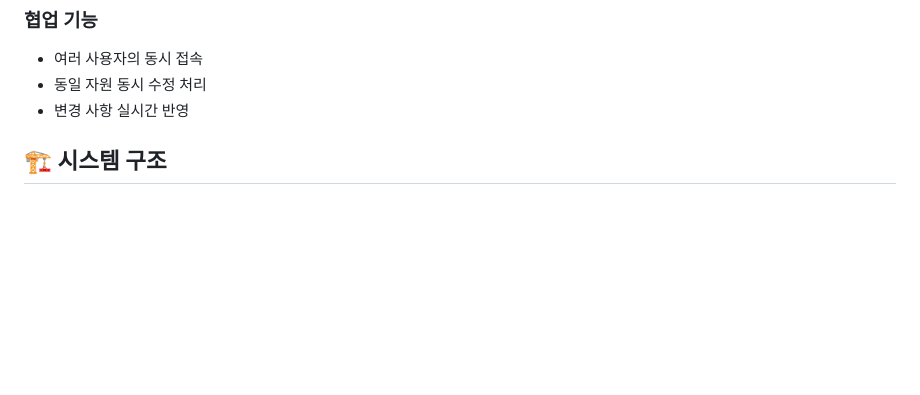
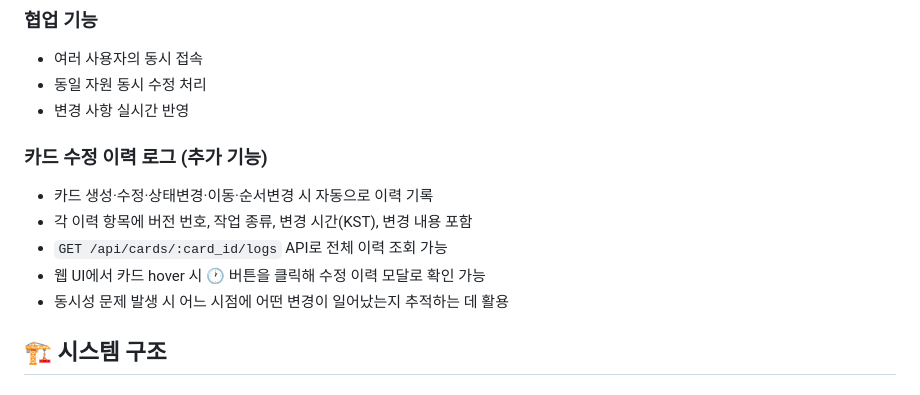
Before and after one commit to codeNBogus/systemTech-F-NotionClone, a Markdown page: README.md, the part around the change. Rendered like a GitHub page; blank space fills up the shorter version.

Commit message:
docs: add modification log feature description to README
Co-Authored-By: Claude Sonnet 4.6 <noreply@anthropic.com>

```diff
--- a/README.md
+++ b/README.md
@@ -27,6 +27,13 @@ Notion 및 Trello의 보드 기능을 참고하여 카드 생성/수정/삭제,
 - 여러 사용자의 동시 접속
 - 동일 자원 동시 수정 처리
 - 변경 사항 실시간 반영
+
+### 카드 수정 이력 로그 (추가 기능)
+- 카드 생성·수정·상태변경·이동·순서변경 시 자동으로 이력 기록
+- 각 이력 항목에 버전 번호, 작업 종류, 변경 시간(KST), 변경 내용 포함
+- `GET /api/cards/:card_id/logs` API로 전체 이력 조회 가능
+- 웹 UI에서 카드 hover 시 🕐 버튼을 클릭해 수정 이력 모달로 확인 가능
+- 동시성 문제 발생 시 어느 시점에 어떤 변경이 일어났는지 추적하는 데 활용
 
 ## 🏗️ 시스템 구조
 
```
